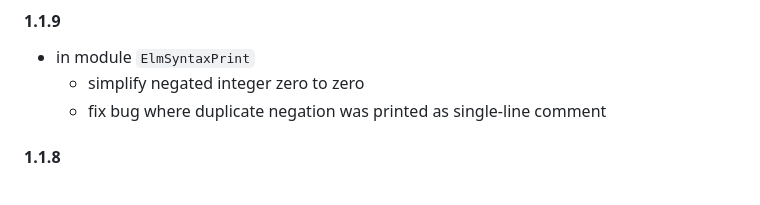
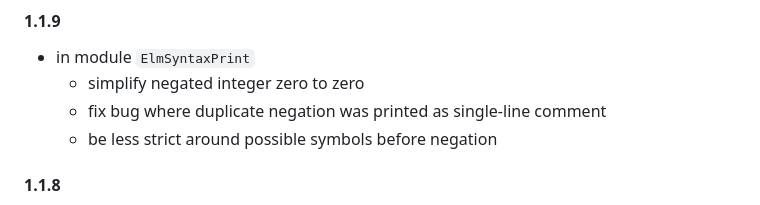
Before and after one commit to lue-bird/elm-syntax-format, a Markdown page: changes.md, the part around the change. GitHub-like rendering.

Commit message:
change log mention negation fixes

```diff
--- a/changes.md
+++ b/changes.md
@@ -2,6 +2,7 @@
   - in module `ElmSyntaxPrint`
       - simplify negated integer zero to zero
       - fix bug where duplicate negation was printed as single-line comment
+      - be less strict around possible symbols before negation
 
 #### 1.1.8
   - in module `ElmSyntaxParserLenient`
```
